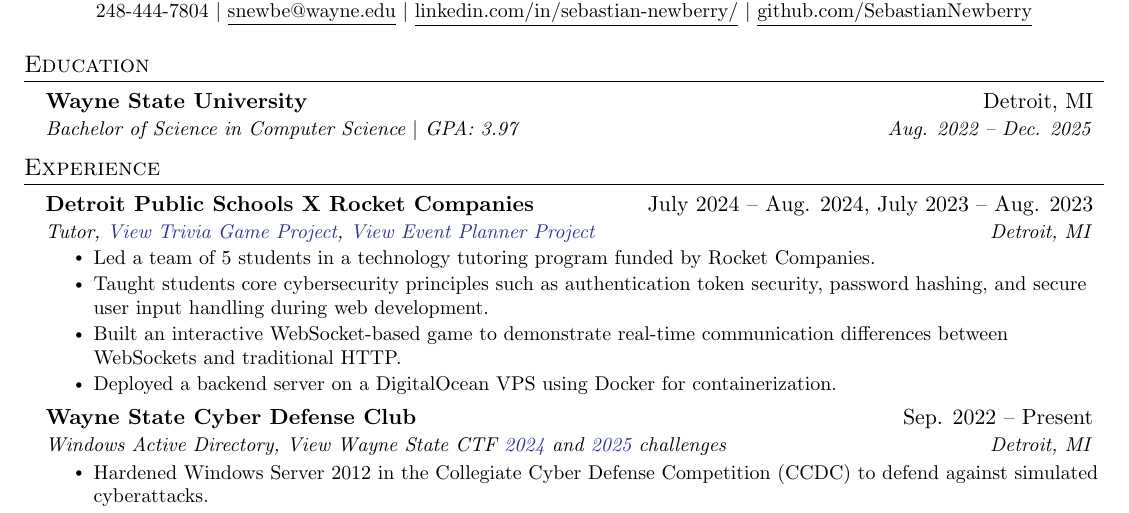
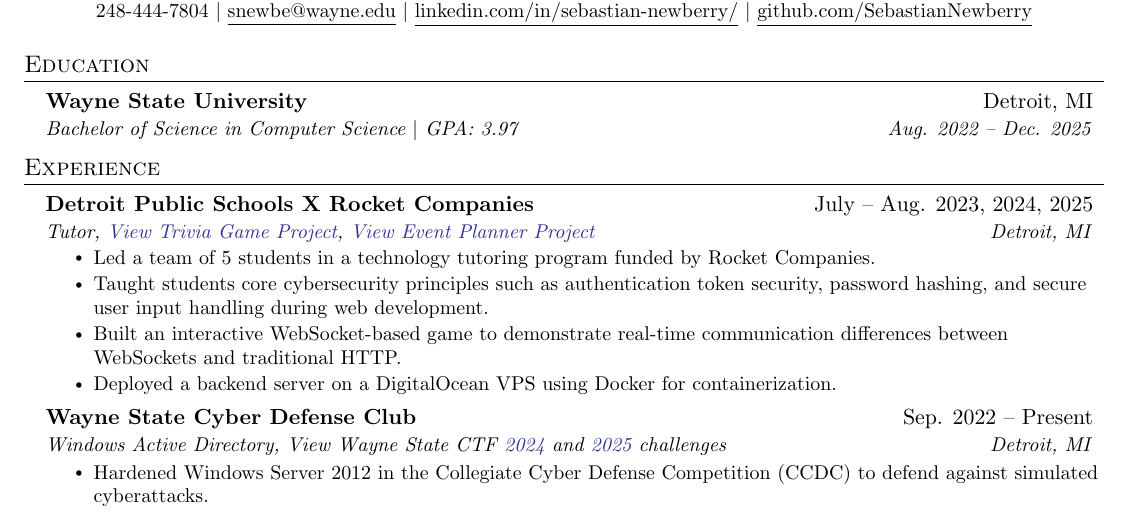
Before and after one commit to SebastianNewberry/Resume, a LaTeX CV (Resume_Sebastian_Newberry.tex): part of the page, cut so that both start at the same text. Compiled offline with pdfLaTeX.

Commit message:
modified resume

```diff
--- a/Resume.tex
+++ b/Resume_Sebastian_Newberry.tex
@@ -133,7 +133,7 @@
   \resumeSubHeadingListStart
 
     \resumeSubheading
-      {Detroit Public Schools X Rocket Companies}{July 2024 -- Aug. 2024, July 2023 -- Aug. 2023}
+      {Detroit Public Schools X Rocket Companies}{July -- Aug. 2023, 2024, 2025}
       {Tutor, \href{https://rocket-group-project-2024.vercel.app/}{\color{Blue}View Trivia Game Project}, \href{https://eventplanner-alpha.vercel.app/ }{\color{Blue}View Event Planner Project}}{Detroit, MI}
       \resumeItemListStart
         \resumeItem{Led a team of 5 students in a technology tutoring program funded by Rocket Companies.}
```
Also changed, not shown: Resume_Sebastian_Newberry.pdf.
